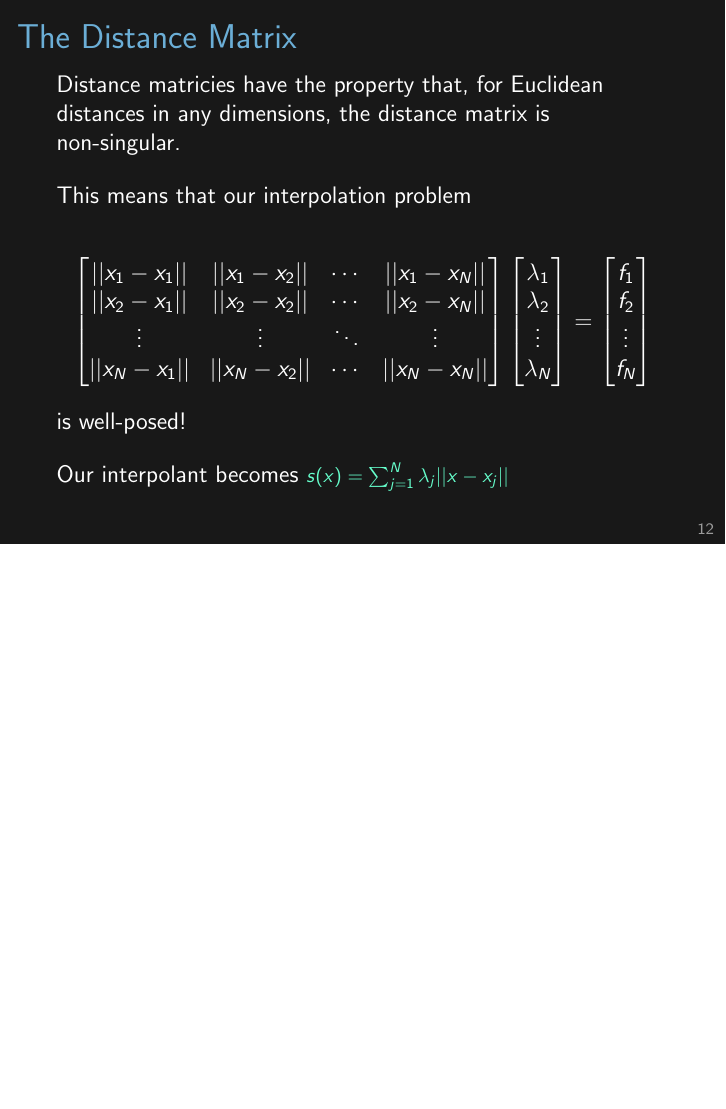
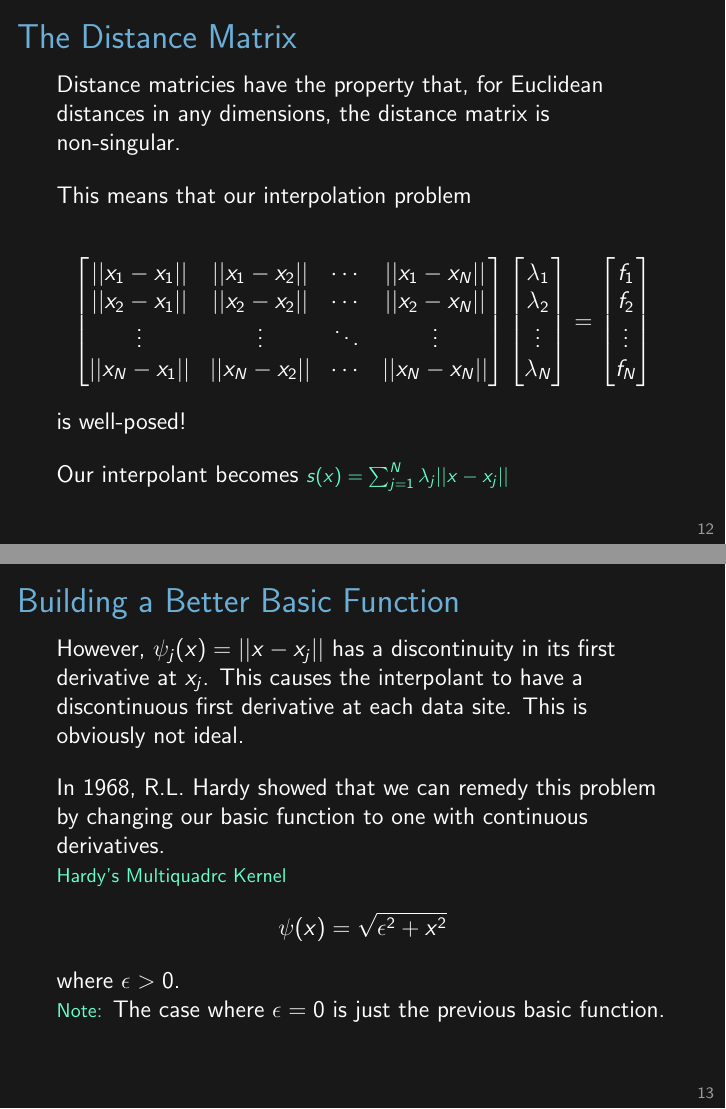
Before and after one commit to jessebett/Radial-Basis-Function-USRA, LaTeX slides (CUMC Presentation/presentation.tex): page 12 of 12 before the commit and pages 12 and 13 of 13 after it, the two joined at a grey line, the shorter picture padded with empty space. Compiled offline with pdfLaTeX.

Commit message:
Added slide explaining Hardy's Multiquadric Kernel

```diff
--- a/CUMC Presentation/presentation.tex
+++ b/CUMC Presentation/presentation.tex
@@ -291,4 +291,21 @@ Our interpolant becomes
 \note{}
 \end{frame}
 
+\begin{frame}{Building a Better Basic Function}
+However, $\psi_j(x)=||x-x_j||$ has a discontinuity in its first derivative at $x_j$. This causes the interpolant to have a discontinuous first derivative at each data site. This is obviously not ideal.
+\bigskip
+
+In 1968, R.L. Hardy showed that we can remedy this problem by changing our basic function to one with continuous derivatives.
+
+\subt{Hardy's Multiquadrc Kernel}
+\begin{equation*}
+\psi(x)=\sqrt{\epsilon^2 + x^2}
+\end{equation*}
+where $\epsilon > 0$.
+
+\subt{Note:} The case where $\epsilon=0$ is just the previous basic function.
+
+\note{}
+\end{frame}
+
 \end{document}
```
